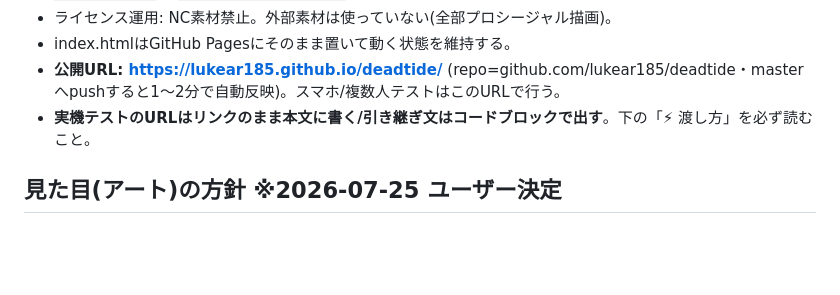
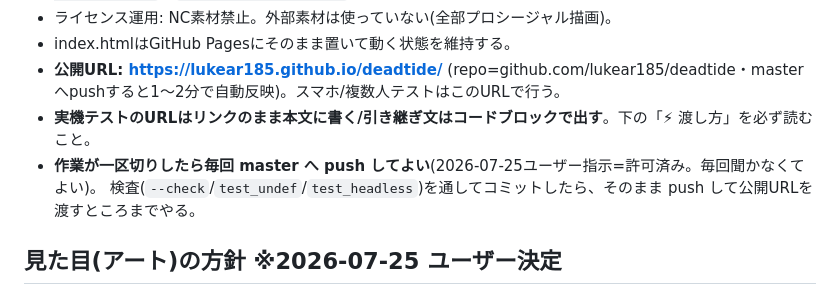
Before and after one commit to lukear185/deadtide, a Markdown page: CLAUDE.md, the part around the change. Drawn GitHub-style; blank space fills up the shorter version.

Commit message:
docs: 一区切りごとのpushは毎回してよい(ユーザー許可)
Co-Authored-By: Claude Opus 5 <noreply@anthropic.com>

```diff
--- a/CLAUDE.md
+++ b/CLAUDE.md
@@ -13,6 +13,8 @@
 - index.htmlはGitHub Pagesにそのまま置いて動く状態を維持する。
 - **公開URL: https://lukear185.github.io/deadtide/** (repo=github.com/lukear185/deadtide・masterへpushすると1〜2分で自動反映)。スマホ/複数人テストはこのURLで行う。
 - **実機テストのURLはリンクのまま本文に書く/引き継ぎ文はコードブロックで出す**。下の「⚡ 渡し方」を必ず読むこと。
+- **作業が一区切りしたら毎回 master へ push してよい**(2026-07-25ユーザー指示=許可済み。毎回聞かなくてよい)。
+  検査(`--check`/`test_undef`/`test_headless`)を通してコミットしたら、そのまま push して公開URLを渡すところまでやる。
 
 ## 見た目(アート)の方針 ※2026-07-25 ユーザー決定
 - 現状=全部プロシージャル描画(コードで図形を組む/スプライトに焼く)。ハリボテ感がある自覚あり。
```
